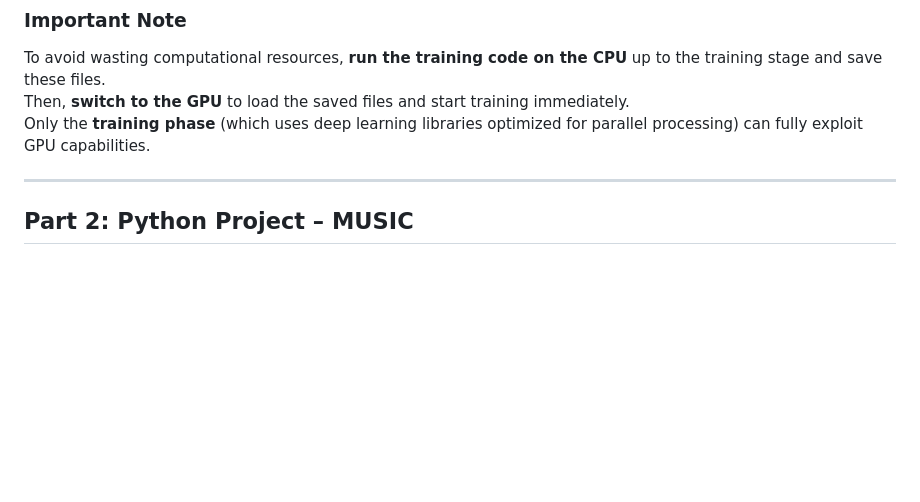
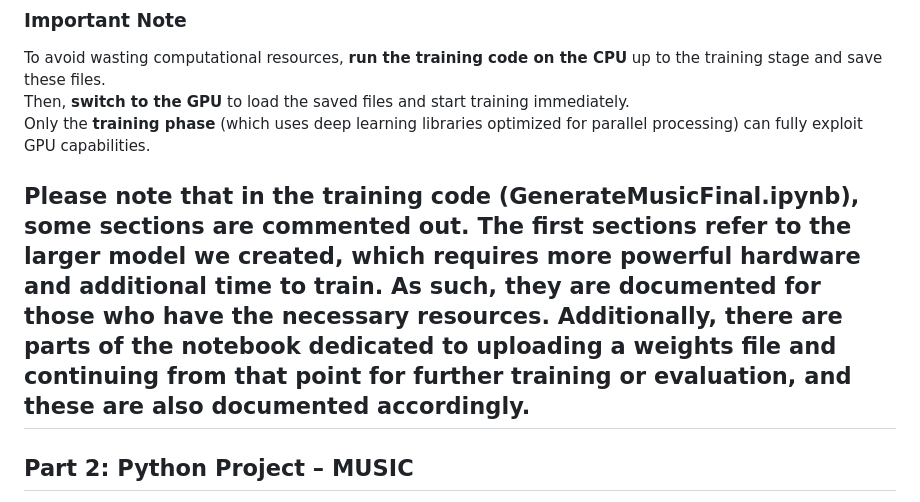
Before and after one commit to NivMalka/Genarating-Music-B, a Markdown page: README.md, the part around the change. Rendered like a GitHub page; blank space fills up the shorter version.

```diff
--- a/README.md
+++ b/README.md
@@ -68,6 +68,8 @@ To avoid wasting computational resources, **run the training code on the CPU** u
 Then, **switch to the GPU** to load the saved files and start training immediately.
 Only the **training phase** (which uses deep learning libraries optimized for parallel processing) can fully exploit GPU capabilities.
 
+
+Please note that in the training code (GenerateMusicFinal.ipynb), some sections are commented out. The first sections refer to the larger model we created, which requires more powerful hardware and additional time to train. As such, they are documented for those who have the necessary resources. Additionally, there are parts of the notebook dedicated to uploading a weights file and continuing from that point for further training or evaluation, and these are also documented accordingly.
 ---
 
 ## Part 2: Python Project – MUSIC
```
